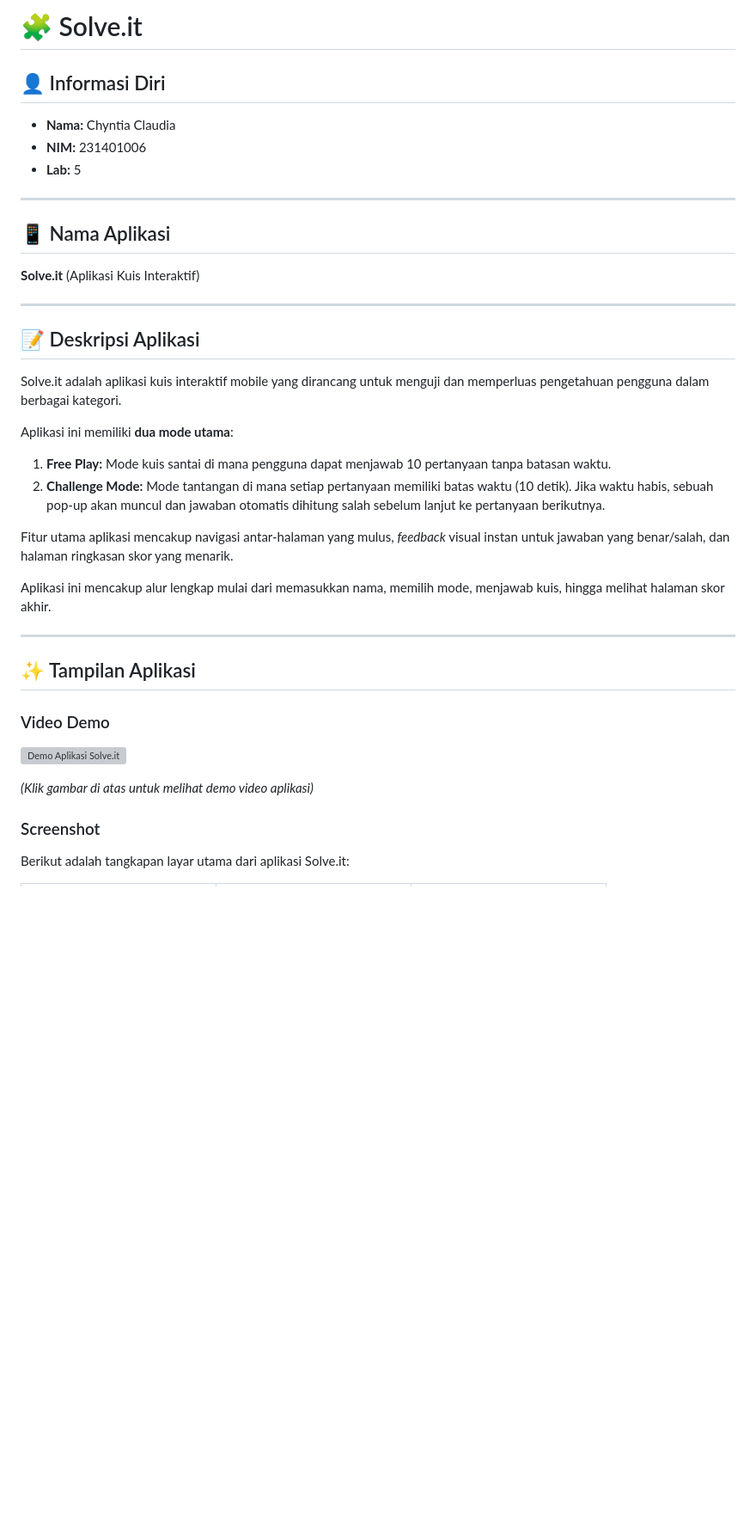
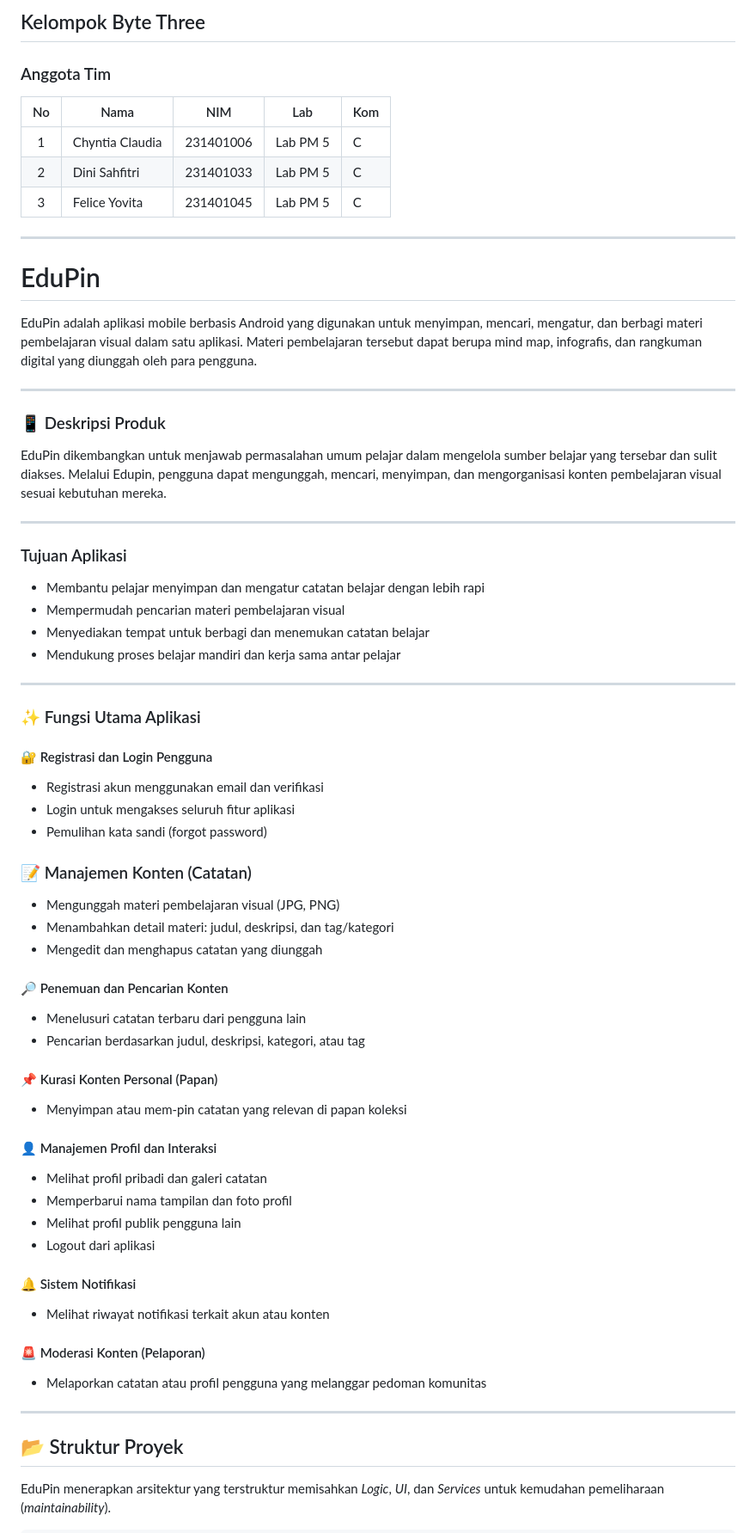
Before and after one commit to chyntiaclaudiaa/UTS_PM5_ChyntiaClaudia_Solve.it, a Markdown page: README.md, the part around one of its changes. Shown at 86% size. Rendered like a GitHub page; blank space fills up the shorter version; grey boxes are pictures that could not be loaded.

```diff
--- a/README.md
+++ b/README.md
@@ -1,43 +1,67 @@
-# 🧩 Solve.it
+## Kelompok Byte Three
+### Anggota Tim
+| No | Nama | NIM | Lab| Kom
+|:--:|------|-----|-----|-----|
+| 1 | Chyntia Claudia | 231401006 | Lab PM 5 | C
+| 2 | Dini Sahfitri | 231401033 | Lab PM 5 | C
+| 3 | Felice Yovita | 231401045 | Lab PM 5 | C
+---
 
-## 👤 Informasi Diri
-
-* **Nama:** Chyntia Claudia
-* **NIM:** 231401006
-* **Lab:** 5
+# EduPin
+EduPin adalah aplikasi mobile berbasis Android yang digunakan untuk menyimpan, mencari, mengatur, dan berbagi materi pembelajaran visual dalam satu aplikasi. Materi pembelajaran tersebut dapat berupa mind map, infografis, dan rangkuman digital yang diunggah oleh para pengguna.
 
 ---
 
-## 📱 Nama Aplikasi
+### 📱 Deskripsi Produk
 
-**Solve.it** (Aplikasi Kuis Interaktif)
+EduPin dikembangkan untuk menjawab permasalahan umum pelajar dalam mengelola sumber belajar yang tersebar dan sulit diakses. Melalui Edupin, pengguna dapat mengunggah, mencari, menyimpan, dan mengorganisasi konten pembelajaran visual sesuai kebutuhan mereka.
 
 ---
 
-## 📝 Deskripsi Aplikasi
+### Tujuan Aplikasi
 
-Solve.it adalah aplikasi kuis interaktif mobile yang dirancang untuk menguji dan memperluas pengetahuan pengguna dalam berbagai kategori.
-
-Aplikasi ini memiliki **dua mode utama**:
-1.  **Free Play:** Mode kuis santai di mana pengguna dapat menjawab 10 pertanyaan tanpa batasan waktu.
-2.  **Challenge Mode:** Mode tantangan di mana setiap pertanyaan memiliki batas waktu (10 detik). Jika waktu habis, sebuah pop-up akan muncul dan jawaban otomatis dihitung salah sebelum lanjut ke pertanyaan berikutnya.
-
-Fitur utama aplikasi mencakup navigasi antar-halaman yang mulus, *feedback* visual instan untuk jawaban yang benar/salah, dan halaman ringkasan skor yang menarik.
-
-Aplikasi ini mencakup alur lengkap mulai dari memasukkan nama, memilih mode, menjawab kuis, hingga melihat halaman skor akhir.
+- Membantu pelajar menyimpan dan mengatur catatan belajar dengan lebih rapi
+- Mempermudah pencarian materi pembelajaran visual
+- Menyediakan tempat untuk berbagi dan menemukan catatan belajar
+- Mendukung proses belajar mandiri dan kerja sama antar pelajar
 
 ---
 
-## ✨ Tampilan Aplikasi
+### ✨ Fungsi Utama Aplikasi
 
-### Video Demo
+#### 🔐 Registrasi dan Login Pengguna
+- Registrasi akun menggunakan email dan verifikasi
+- Login untuk mengakses seluruh fitur aplikasi
+- Pemulihan kata sandi (forgot password)
 
-[![Demo Aplikasi Solve.it](https://img.youtube.com/vi/NgDYLVDKOYI/0.jpg)](https://www.youtube.com/watch?v=NgDYLVDKOYI)
+### 📝 Manajemen Konten (Catatan)
+- Mengunggah materi pembelajaran visual (JPG, PNG)
+- Menambahkan detail materi: judul, deskripsi, dan tag/kategori
+- Mengedit dan menghapus catatan yang diunggah
+
+#### 🔎 Penemuan dan Pencarian Konten
+- Menelusuri catatan terbaru dari pengguna lain
+- Pencarian berdasarkan judul, deskripsi, kategori, atau tag
+
+#### 📌 Kurasi Konten Personal (Papan)
+- Menyimpan atau mem-pin catatan yang relevan di papan koleksi
+
+#### 👤 Manajemen Profil dan Interaksi
+- Melihat profil pribadi dan galeri catatan
+- Memperbarui nama tampilan dan foto profil
+- Melihat profil publik pengguna lain
+- Logout dari aplikasi
+
+#### 🔔 Sistem Notifikasi
+- Melihat riwayat notifikasi terkait akun atau konten
+
+#### 🚨 Moderasi Konten (Pelaporan)
+- Melaporkan catatan atau profil pengguna yang melanggar pedoman komunitas
 
 
-*(Klik gambar di atas untuk melihat demo video aplikasi)*
+---
 
-### Screenshot
+## 📂 Struktur Proyek
 
-Berikut adalah tangkapan layar utama dari aplikasi Solve.it:
+EduPin menerapkan arsitektur yang terstruktur memisahkan *Logic*, *UI*, dan *Services* untuk kemudahan pemeliharaan (*maintainability*).
 
```
Also changed, not shown: other parts of README.md (+168 -39 lines).
